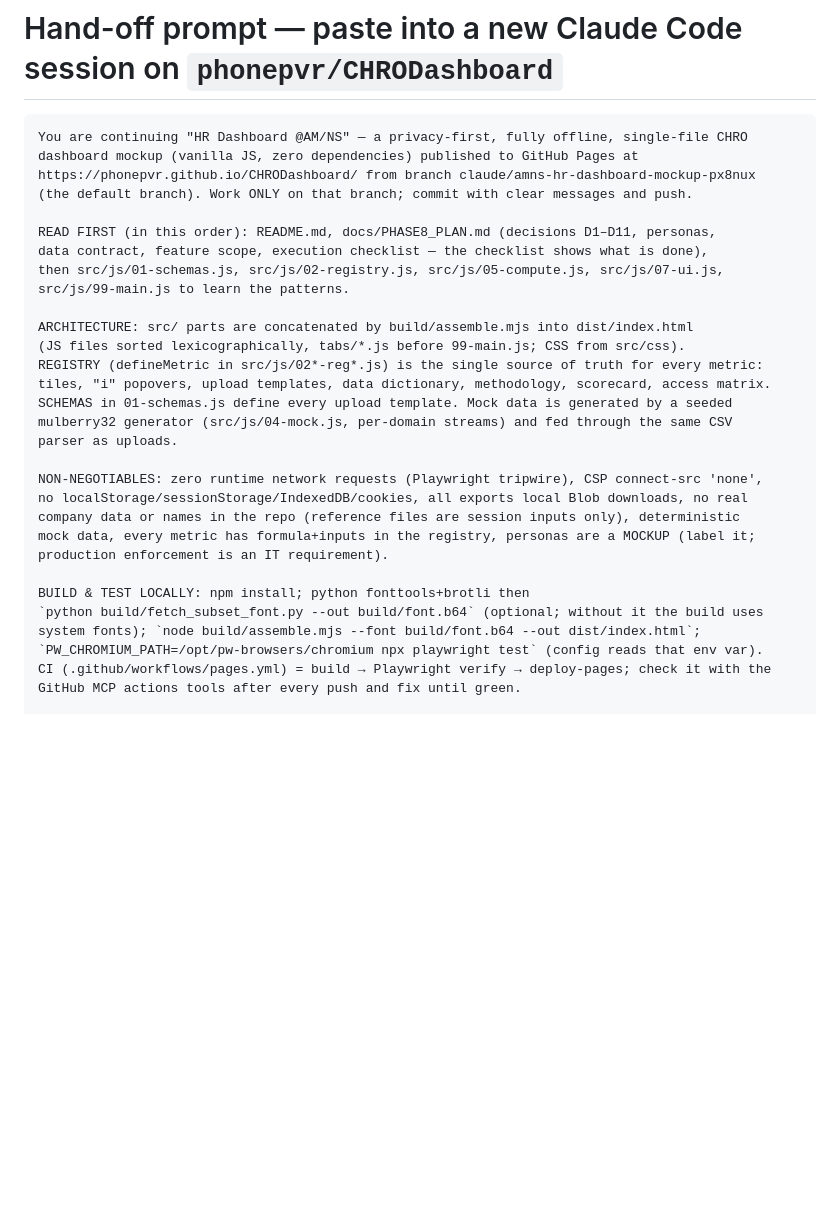
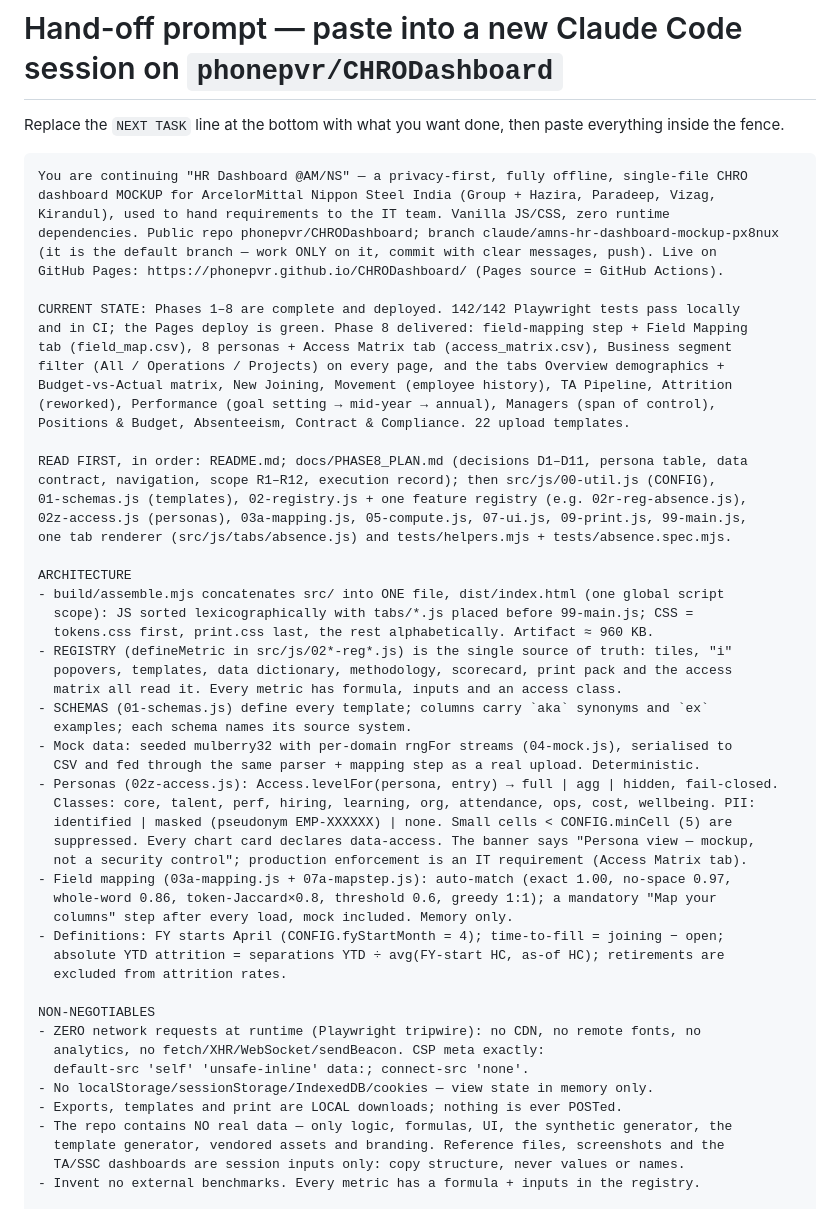
Before and after one commit to phonepvr/CHRODashboard, a Markdown page: docs/HANDOFF_PROMPT.md, the part around one of its changes. Drawn GitHub-style; blank space fills up the shorter version.

Commit message:
Refresh the hand-off prompt for the post-Phase 8 state
Co-Authored-By: Claude Opus 5.5 <noreply@anthropic.com>
Claude-Session: https://claude.ai/code/session_015sVTv1eFpZ3mAjJgyHSXba

````diff
--- a/docs/HANDOFF_PROMPT.md
+++ b/docs/HANDOFF_PROMPT.md
@@ -1,34 +1,61 @@
 # Hand-off prompt — paste into a new Claude Code session on `phonepvr/CHRODashboard`
+
+Replace the `NEXT TASK` line at the bottom with what you want done, then paste everything
+inside the fence.
 
 ```
 You are continuing "HR Dashboard @AM/NS" — a privacy-first, fully offline, single-file CHRO
-dashboard mockup (vanilla JS, zero dependencies) published to GitHub Pages at
-https://phonepvr.github.io/CHRODashboard/ from branch claude/amns-hr-dashboard-mockup-px8nux
-(the default branch). Work ONLY on that branch; commit with clear messages and push.
+dashboard MOCKUP for ArcelorMittal Nippon Steel India (Group + Hazira, Paradeep, Vizag,
+Kirandul), used to hand requirements to the IT team. Vanilla JS/CSS, zero runtime
+dependencies. Public repo phonepvr/CHRODashboard; branch claude/amns-hr-dashboard-mockup-px8nux
+(it is the default branch — work ONLY on it, commit with clear messages, push). Live on
+GitHub Pages: https://phonepvr.github.io/CHRODashboard/ (Pages source = GitHub Actions).
 
-READ FIRST (in this order): README.md, docs/PHASE8_PLAN.md (decisions D1–D11, personas,
-data contract, feature scope, execution checklist — the checklist shows what is done),
-then src/js/01-schemas.js, src/js/02-registry.js, src/js/05-compute.js, src/js/07-ui.js,
-src/js/99-main.js to learn the patterns.
+CURRENT STATE: Phases 1–8 are complete and deployed. 142/142 Playwright tests pass locally
+and in CI; the Pages deploy is green. Phase 8 delivered: field-mapping step + Field Mapping
+tab (field_map.csv), 8 personas + Access Matrix tab (access_matrix.csv), Business segment
+filter (All / Operations / Projects) on every page, and the tabs Overview demographics +
+Budget-vs-Actual matrix, New Joining, Movement (employee history), TA Pipeline, Attrition
+(reworked), Performance (goal setting → mid-year → annual), Managers (span of control),
+Positions & Budget, Absenteeism, Contract & Compliance. 22 upload templates.
 
-ARCHITECTURE: src/ parts are concatenated by build/assemble.mjs into dist/index.html
-(JS files sorted lexicographically, tabs/*.js before 99-main.js; CSS from src/css).
-REGISTRY (defineMetric in src/js/02*-reg*.js) is the single source of truth for every metric:
-tiles, "i" popovers, upload templates, data dictionary, methodology, scorecard, access matrix.
-SCHEMAS in 01-schemas.js define every upload template. Mock data is generated by a seeded
-mulberry32 generator (src/js/04-mock.js, per-domain streams) and fed through the same CSV
-parser as uploads.
+READ FIRST, in order: README.md; docs/PHASE8_PLAN.md (decisions D1–D11, persona table, data
+contract, navigation, scope R1–R12, execution record); then src/js/00-util.js (CONFIG),
+01-schemas.js (templates), 02-registry.js + one feature registry (e.g. 02r-reg-absence.js),
+02z-access.js (personas), 03a-mapping.js, 05-compute.js, 07-ui.js, 09-print.js, 99-main.js,
+one tab renderer (src/js/tabs/absence.js) and tests/helpers.mjs + tests/absence.spec.mjs.
 
-NON-NEGOTIABLES: zero runtime network requests (Playwright tripwire), CSP connect-src 'none',
-no localStorage/sessionStorage/IndexedDB/cookies, all exports local Blob downloads, no real
-company data or names in the repo (reference files are session inputs only), deterministic
-mock data, every metric has formula+inputs in the registry, personas are a MOCKUP (label it;
-production enforcement is an IT requirement).
+ARCHITECTURE
+- build/assemble.mjs concatenates src/ into ONE file, dist/index.html (one global script
+  scope): JS sorted lexicographically with tabs/*.js placed before 99-main.js; CSS =
+  tokens.css first, print.css last, the rest alphabetically. Artifact ≈ 960 KB.
+- REGISTRY (defineMetric in src/js/02*-reg*.js) is the single source of truth: tiles, "i"
+  popovers, templates, data dictionary, methodology, scorecard, print pack and the access
+  matrix all read it. Every metric has formula, inputs and an access class.
+- SCHEMAS (01-schemas.js) define every template; columns carry `aka` synonyms and `ex`
+  examples; each schema names its source system.
+- Mock data: seeded mulberry32 with per-domain rngFor streams (04-mock.js), serialised to
+  CSV and fed through the same parser + mapping step as a real upload. Deterministic.
+- Personas (02z-access.js): Access.levelFor(persona, entry) → full | agg | hidden, fail-closed.
+  Classes: core, talent, perf, hiring, learning, org, attendance, ops, cost, wellbeing. PII:
+  identified | masked (pseudonym EMP-XXXXXX) | none. Small cells < CONFIG.minCell (5) are
+  suppressed. Every chart card declares data-access. The banner says "Persona view — mockup,
+  not a security control"; production enforcement is an IT requirement (Access Matrix tab).
+- Field mapping (03a-mapping.js + 07a-mapstep.js): auto-match (exact 1.00, no-space 0.97,
+  whole-word 0.86, token-Jaccard×0.8, threshold 0.6, greedy 1:1); a mandatory "Map your
+  columns" step after every load, mock included. Memory only.
+- Definitions: FY starts April (CONFIG.fyStartMonth = 4); time-to-fill = joining − open;
+  absolute YTD attrition = separations YTD ÷ avg(FY-start HC, as-of HC); retirements are
+  excluded from attrition rates.
 
-BUILD & TEST LOCALLY: npm install; python fonttools+brotli then
-`python build/fetch_subset_font.py --out build/font.b64` (optional; without it the build uses
-system fonts); `node build/assemble.mjs --font build/font.b64 --out dist/index.html`;
-`PW_CHROMIUM_PATH=/opt/pw-browsers/chromium npx playwright test` (config reads that env var).
-CI (.github/workflows/pages.yml) = build → Playwright verify → deploy-pages; check it with the
-GitHub MCP actions tools after every push and fix until green.
+NON-NEGOTIABLES
+- ZERO network requests at runtime (Playwright tripwire): no CDN, no remote fonts, no
+  analytics, no fetch/XHR/WebSocket/sendBeacon. CSP meta exactly:
+  default-src 'self' 'unsafe-inline' data:; connect-src 'none'.
+- No localStorage/sessionStorage/IndexedDB/cookies — view state in memory only.
+- Exports, templates and print are LOCAL downloads; nothing is ever POSTed.
+- The repo contains NO real data — only logic, formulas, UI, the synthetic generator, the
+  template generator, vendored assets and branding. Reference files, screenshots and the
+  TA/SSC dashboards are session inputs only: copy structure, never values or names.
+- Invent no external benchmarks. Every metric has a formula + inputs in the registry.
 
````
Also changed, not shown: other parts of docs/HANDOFF_PROMPT.md (+44 -6 lines).
